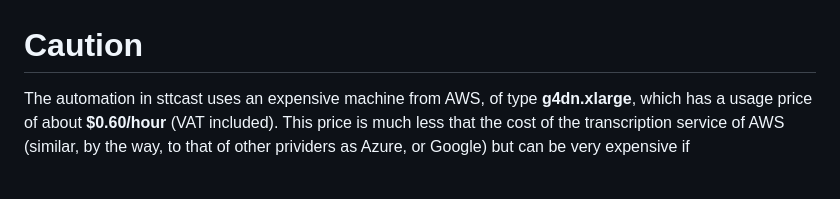
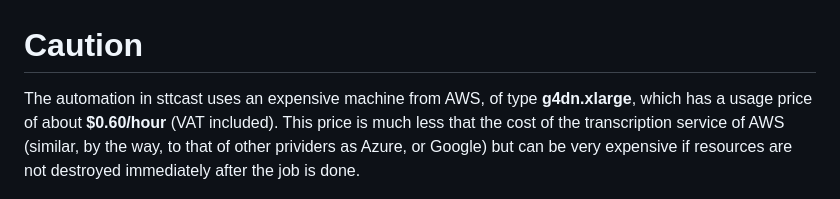
Before and after one commit to pulijon/Sttcast, a Markdown page: Automation/README.md, the part around the change. Drawn GitHub-style.

Commit message:
Typo in README from Automation

```diff
--- a/Automation/README.md
+++ b/Automation/README.md
@@ -1,5 +1,5 @@
 # Caution
-The automation in sttcast uses an expensive machine from AWS, of type **g4dn.xlarge**, which has a usage price of about **$0.60/hour** (VAT included). This price is much less that the cost of the transcription service of AWS (similar, by the way, to that of other prividers as Azure, or Google) but can be very expensive if
+The automation in sttcast uses an expensive machine from AWS, of type **g4dn.xlarge**, which has a usage price of about **$0.60/hour** (VAT included). This price is much less that the cost of the transcription service of AWS (similar, by the way, to that of other prividers as Azure, or Google) but can be very expensive if resources are not destroyed immediately after the job is done.
 
 ![](g4xdn.xlarge_price.png)
 
```
